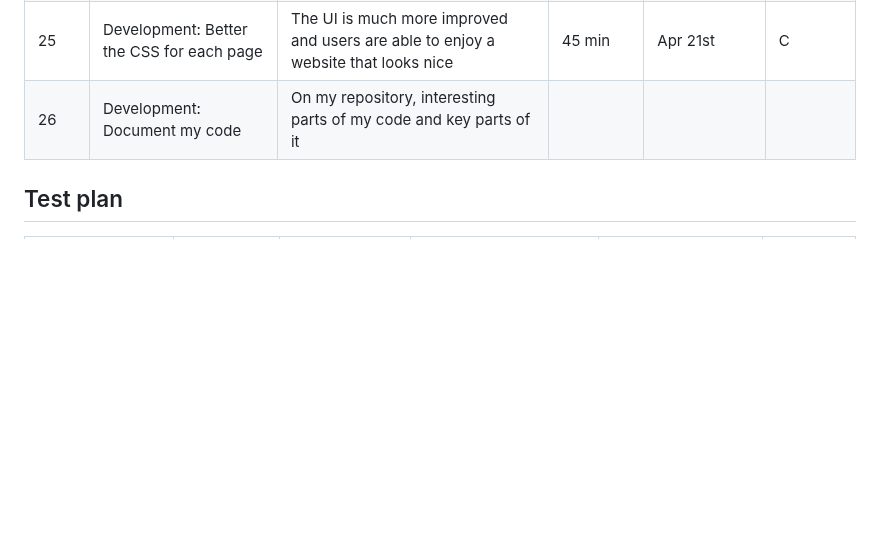
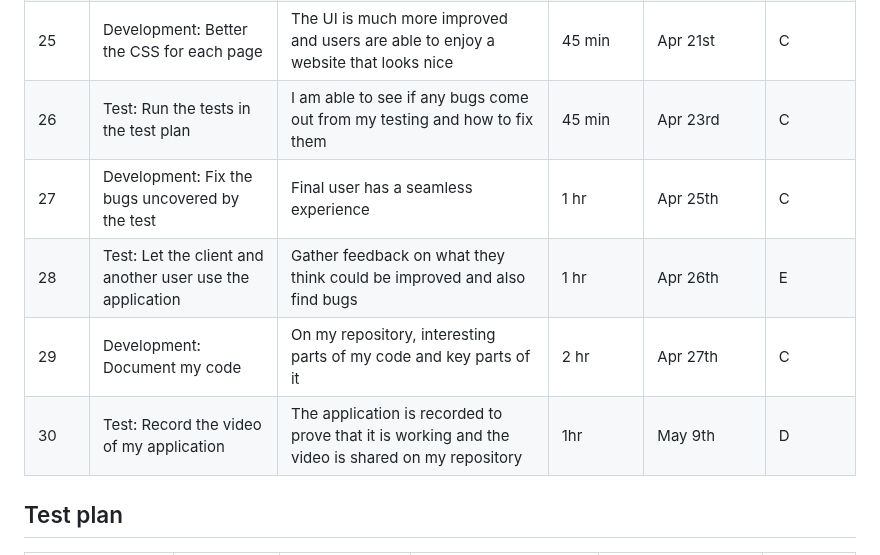
Before and after one commit to KaiFig/Unit_4, a Markdown page: Project/read_me.md, the part around the change. GitHub-like rendering; blank space fills up the shorter version.

```diff
--- a/Project/read_me.md
+++ b/Project/read_me.md
@@ -117,7 +117,11 @@ I will design and make a web based social media site for a client who is a high
 |23     | Development: Fix the search and sql queries | The user can search the database with a specific recipe and it returns everything. Also the search bar works more than once  | 1 hr  | Apr 21st | C  |
 |24     | Design: Complete the UML diagram | I show the relations between all the classes in the website so that other people viewing the code understand it | 20 min   | Apr 21st | B  |
 |25     | Development: Better the CSS for each page  | The UI is much more improved and users are able to enjoy a website that looks nice    | 45 min    | Apr 21st  | C   |
-|26 	| Development: Document my code 	| On my repository, interesting parts of my code and key parts of it  |
+|26     | Test: Run the tests in the test plan		| I am able to see if any bugs come out from my testing and how to fix them | 45 min 	| Apr 23rd 	| C  |
+|27     | Development: Fix the bugs uncovered by the test 	| Final user has a seamless experience 	| 1 hr 	| Apr 25th | C  |
+|28     | Test: Let the client and another user use the application  | Gather feedback on what they think could be improved and also find bugs 	| 1 hr | Apr 26th | E  |
+|29 	| Development: Document my code 	| On my repository, interesting parts of my code and key parts of it  | 2 hr | Apr 27th | C  |
+|30     | Test: Record the video of my application 	| The application is recorded to prove that it is working and the video is shared on my repository | 1hr | May 9th | D  |
 
 
 
```
